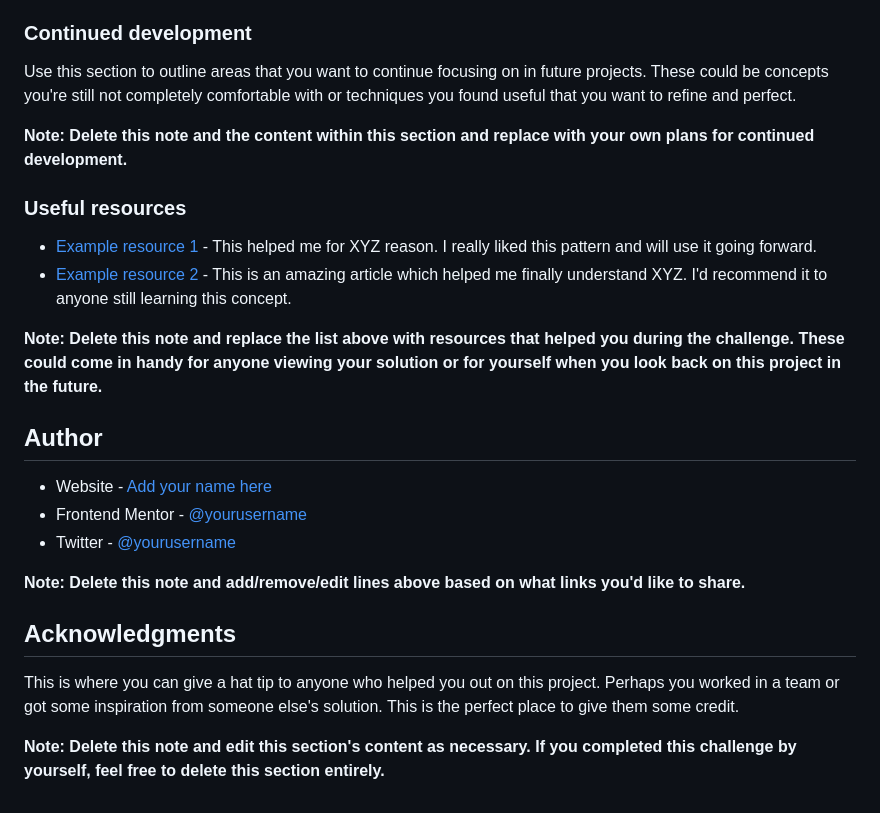
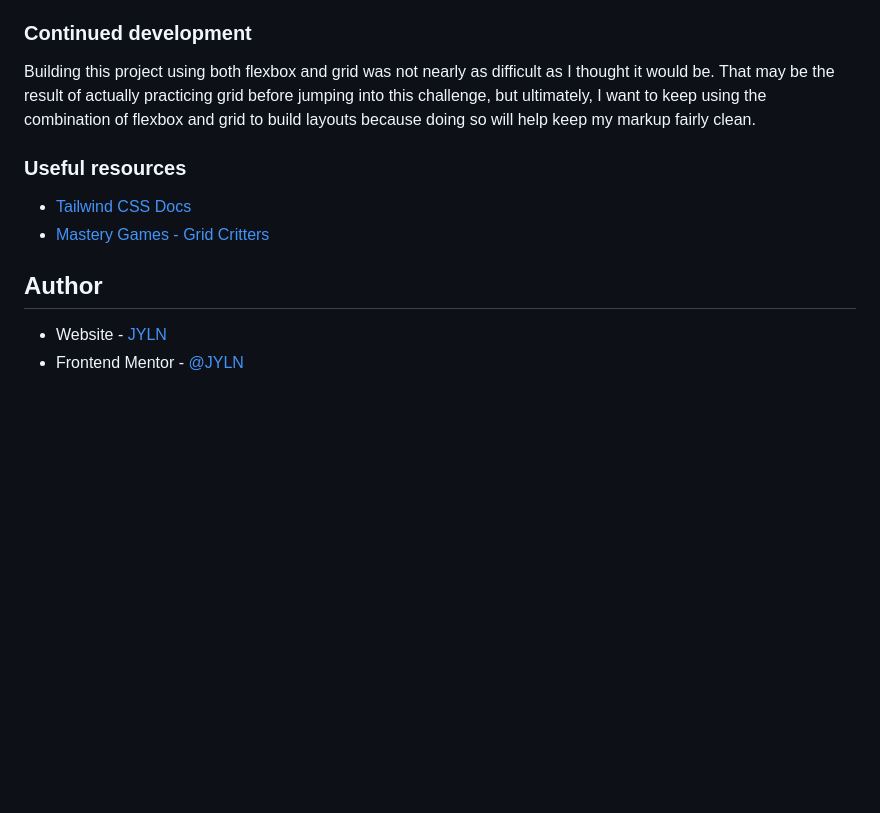
Before and after one commit to JYLN/four-card-feature-challenge, a Markdown page: README.md, the part around the change printed below. GitHub-like rendering; blank space fills up the shorter version.

```diff
--- a/README.md
+++ b/README.md
@@ -84,27 +49,17 @@ If you want more help with writing markdown, we'd recommend checking out [The Ma
 
 ### Continued development
 
-Use this section to outline areas that you want to continue focusing on in future projects. These could be concepts you're still not completely comfortable with or techniques you found useful that you want to refine and perfect.
-
-**Note: Delete this note and the content within this section and replace with your own plans for continued development.**
+Building this project using both flexbox and grid was not nearly as difficult as I thought it would be. That may be the result of actually practicing grid before jumping into this challenge, but ultimately, I want to keep using the combination of flexbox and grid to build layouts because doing so will help keep my markup fairly clean.
 
 ### Useful resources
 
-- [Example resource 1](https://www.example.com) - This helped me for XYZ reason. I really liked this pattern and will use it going forward.
-- [Example resource 2](https://www.example.com) - This is an amazing article which helped me finally understand XYZ. I'd recommend it to anyone still learning this concept.
-
-**Note: Delete this note and replace the list above with resources that helped you during the challenge. These could come in handy for anyone viewing your solution or for yourself when you look back on this project in the future.**
+- [Tailwind CSS Docs][tailwinddocs]
+- [Mastery Games - Grid Critters][gridcritters]
 
 ## Author
 
-- Website - [Add your name here](https://www.your-site.com)
-- Frontend Mentor - [@yourusername](https://www.frontendmentor.io/profile/yourusername)
-- Twitter - [@yourusername](https://www.twitter.com/yourusername)
+- Website - [JYLN](https://jyln.dev)
+- Frontend Mentor - [@JYLN](https://www.frontendmentor.io/profile/JYLN)
 
-**Note: Delete this note and add/remove/edit lines above based on what links you'd like to share.**
-
-## Acknowledgments
-
-This is where you can give a hat tip to anyone who helped you out on this project. Perhaps you worked in a team or got some inspiration from someone else's solution. This is the perfect place to give them some credit.
-
-**Note: Delete this note and edit this section's content as necessary. If you completed this challenge by yourself, feel free to delete this section entirely.**
+[tailwinddocs]: https://tailwindcss.com/docs
+[gridcritters]: https://mastery.games/gridcritters/
```
Also changed, not shown: other parts of README.md (+4 -39 lines), screenshot.png (added).
